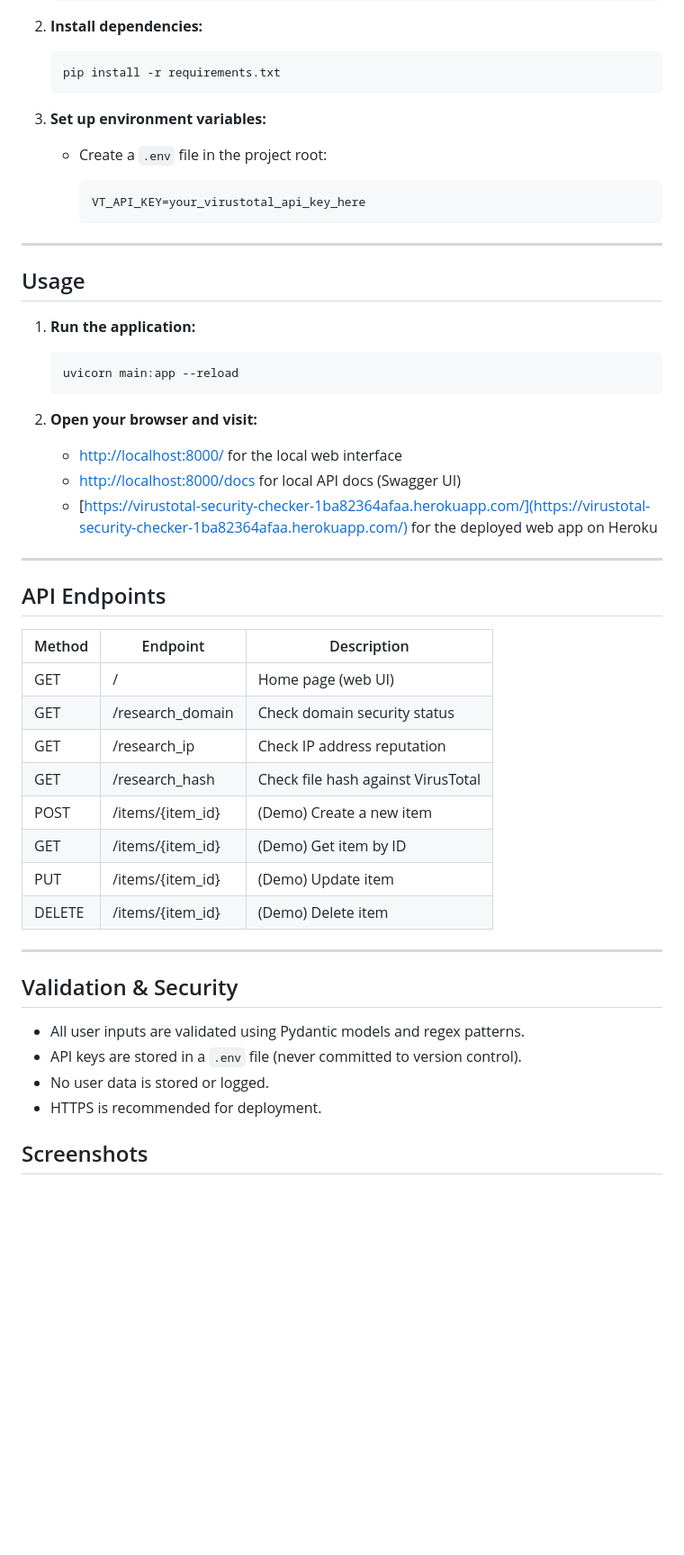
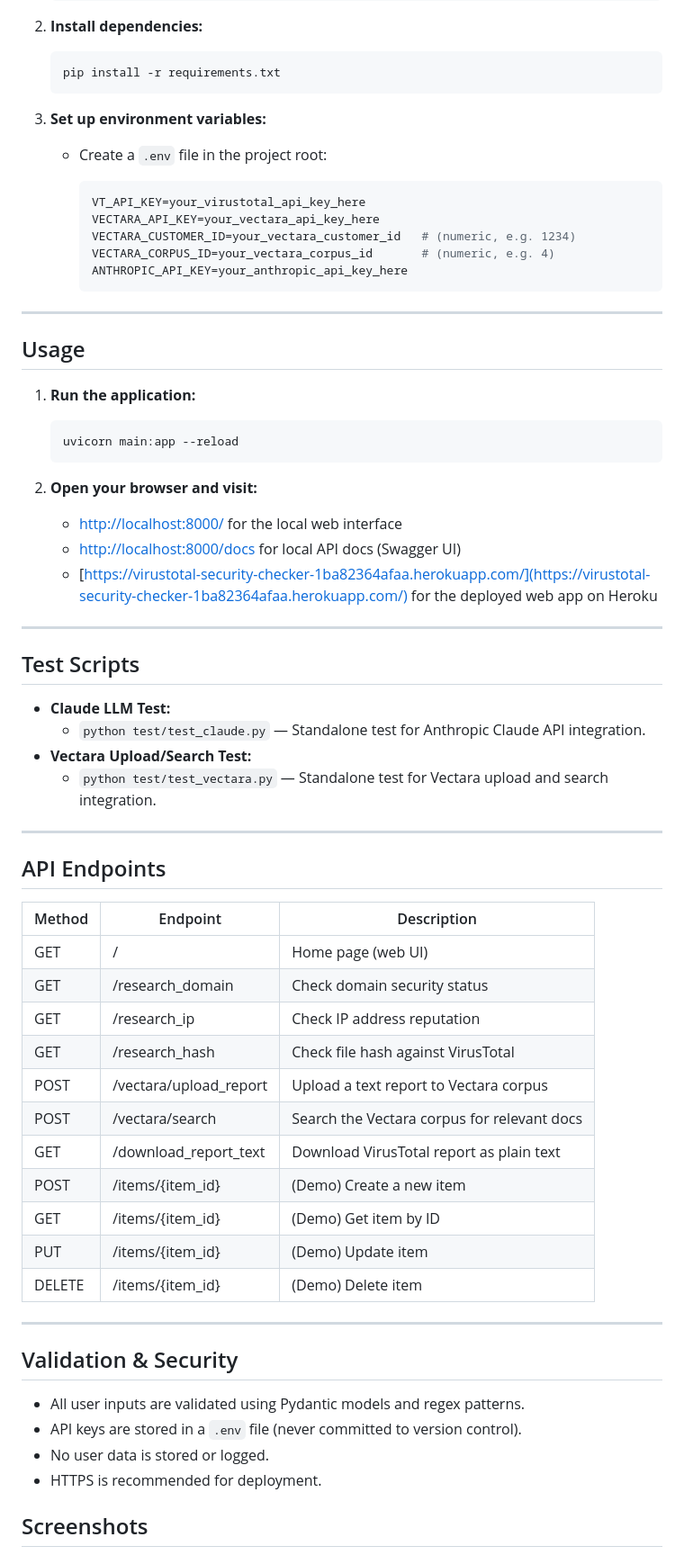
Before and after one commit to Sandhya80/VirusTotal-Security-Checker, a Markdown page: README.md, the part around the change printed below. Shown: that part at 90% size. GitHub-like rendering; blank space fills up the shorter version.

````diff
--- a/README.md
+++ b/README.md
@@ -81,12 +89,17 @@ A modern, full-stack web application for checking the security status of domains
     pip install -r requirements.txt
     ```
 
+
 3. **Set up environment variables:**
 
     - Create a `.env` file in the project root:
 
       ```env
       VT_API_KEY=your_virustotal_api_key_here
+      VECTARA_API_KEY=your_vectara_api_key_here
+      VECTARA_CUSTOMER_ID=your_vectara_customer_id   # (numeric, e.g. 1234)
+      VECTARA_CORPUS_ID=your_vectara_corpus_id       # (numeric, e.g. 4)
+      ANTHROPIC_API_KEY=your_anthropic_api_key_here
       ```
 
 ---
@@ -103,26 +116,40 @@ A modern, full-stack web application for checking the security status of domains
 
 
 2. **Open your browser and visit:**
+
     - [http://localhost:8000/](http://localhost:8000/) for the local web interface
     - [http://localhost:8000/docs](http://localhost:8000/docs) for local API docs (Swagger UI)
     - [https://virustotal-security-checker-1ba82364afaa.herokuapp.com/](https://virustotal-security-checker-1ba82364afaa.herokuapp.com/) for the deployed web app on Heroku
 
 ---
 
+## Test Scripts
+
+- **Claude LLM Test:**
+    - `python test/test_claude.py` — Standalone test for Anthropic Claude API integration.
+- **Vectara Upload/Search Test:**
+    - `python test/test_vectara.py` — Standalone test for Vectara upload and search integration.
+
+---
+
+
 
 
 ## API Endpoints
 
-| Method | Endpoint            | Description                        |
-|--------|--------------------|------------------------------------|
-| GET    | /                  | Home page (web UI)                 |
-| GET    | /research_domain   | Check domain security status       |
-| GET    | /research_ip       | Check IP address reputation        |
-| GET    | /research_hash     | Check file hash against VirusTotal |
-| POST   | /items/{item_id}   | (Demo) Create a new item           |
-| GET    | /items/{item_id}   | (Demo) Get item by ID              |
-| PUT    | /items/{item_id}   | (Demo) Update item                 |
-| DELETE | /items/{item_id}   | (Demo) Delete item                 |
+| Method | Endpoint                | Description                                 |
+|--------|------------------------|---------------------------------------------|
+| GET    | /                      | Home page (web UI)                          |
+| GET    | /research_domain       | Check domain security status                |
+| GET    | /research_ip           | Check IP address reputation                 |
+| GET    | /research_hash         | Check file hash against VirusTotal          |
+| POST   | /vectara/upload_report | Upload a text report to Vectara corpus      |
+| POST   | /vectara/search        | Search the Vectara corpus for relevant docs |
+| GET    | /download_report_text  | Download VirusTotal report as plain text    |
+| POST   | /items/{item_id}       | (Demo) Create a new item                    |
+| GET    | /items/{item_id}       | (Demo) Get item by ID                       |
+| PUT    | /items/{item_id}       | (Demo) Update item                          |
+| DELETE | /items/{item_id}       | (Demo) Delete item                          |
 
 ---
 
@@ -138,6 +165,7 @@ A modern, full-stack web application for checking the security status of domains
 ## Screenshots
 
 
+
 ![Home Page](static/screenshots/homepage.png)
 ![Domain Check Result](static/screenshots/domain_result.png)
 ![IP Check Result](static/screenshots/ip_result.png)
````
Also changed, not shown: other parts of README.md (+29 -12 lines), static/screenshots/domain_result.png, static/screenshots/homepage.png, static/screenshots/ip_result.png.
